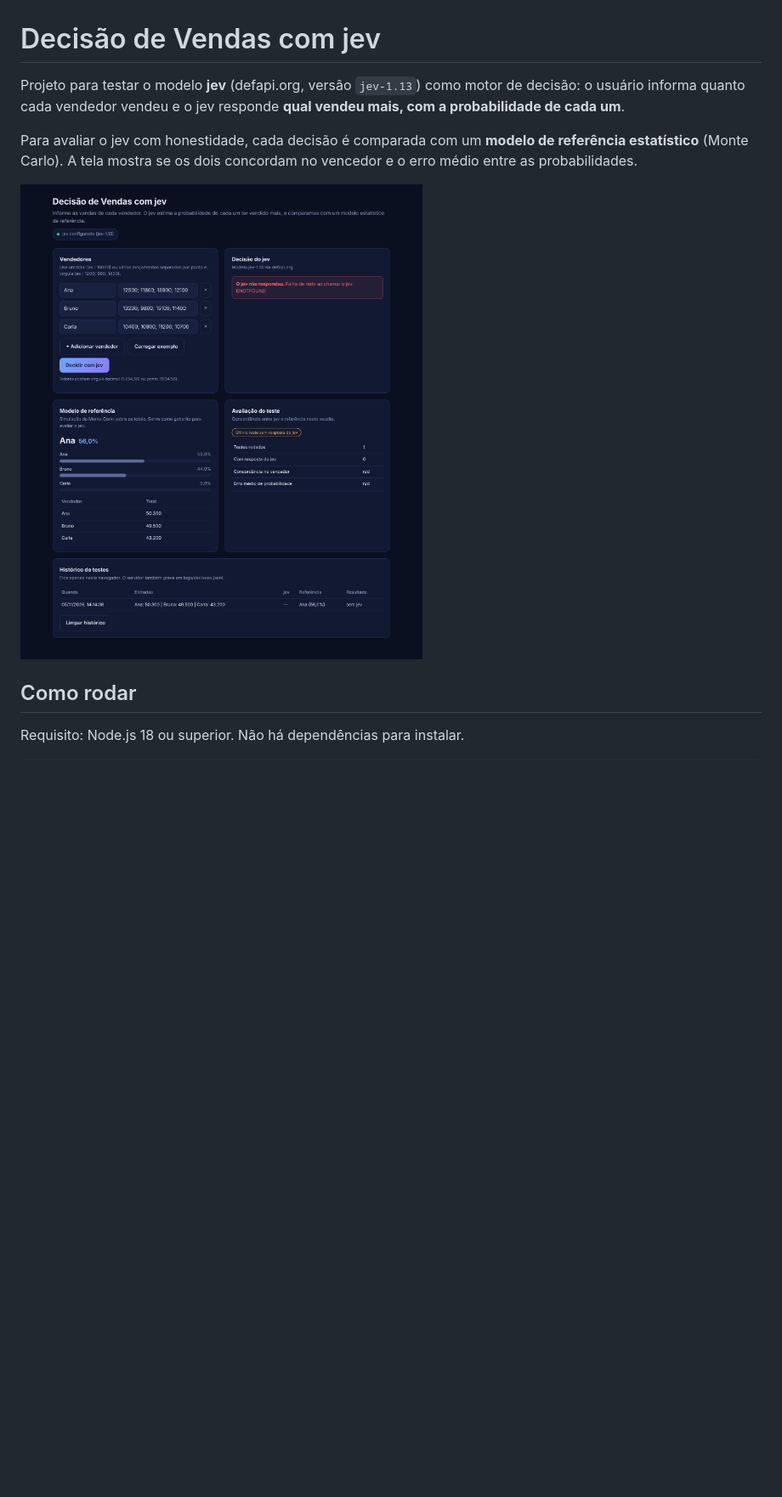
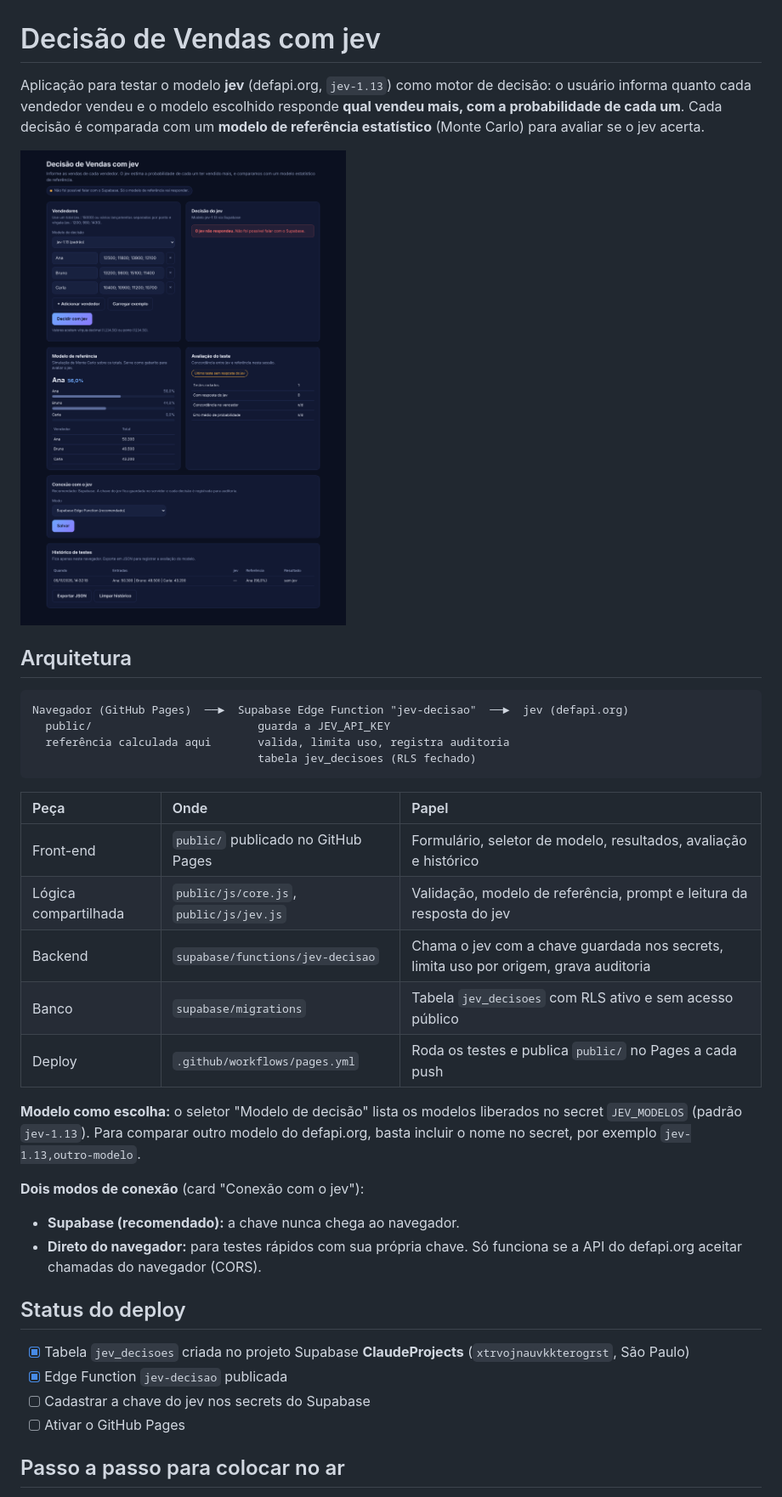
Before and after one commit to rodrigosilvacio/claude-jev, a Markdown page: README.md, the part around one of its changes. Shown at 85% size. Rendered like a GitHub page; pictures changed too: docs/interface.png; blank space fills up the shorter version.

````diff
--- a/README.md
+++ b/README.md
@@ -1,11 +1,38 @@
 # Decisão de Vendas com jev
 
-Projeto para testar o modelo **jev** (defapi.org, versão `jev-1.13`) como motor de decisão: o usuário informa quanto cada vendedor vendeu e o jev responde **qual vendeu mais, com a probabilidade de cada um**.
-
-Para avaliar o jev com honestidade, cada decisão é comparada com um **modelo de referência estatístico** (Monte Carlo). A tela mostra se os dois concordam no vencedor e o erro médio entre as probabilidades.
+Aplicação para testar o modelo **jev** (defapi.org, `jev-1.13`) como motor de decisão: o usuário informa quanto cada vendedor vendeu e o modelo escolhido responde **qual vendeu mais, com a probabilidade de cada um**. Cada decisão é comparada com um **modelo de referência estatístico** (Monte Carlo) para avaliar se o jev acerta.
 
 ![Interface](docs/interface.png)
 
-## Como rodar
+## Arquitetura
 
-Requisito: Node.js 18 ou superior. Não há dependências para instalar.
+```
+Navegador (GitHub Pages)  ──►  Supabase Edge Function "jev-decisao"  ──►  jev (defapi.org)
+  public/                         guarda a JEV_API_KEY
+  referência calculada aqui       valida, limita uso, registra auditoria
+                                  tabela jev_decisoes (RLS fechado)
+```
+
+| Peça | Onde | Papel |
+| :-- | :-- | :-- |
+| Front-end | `public/` publicado no GitHub Pages | Formulário, seletor de modelo, resultados, avaliação e histórico |
+| Lógica compartilhada | `public/js/core.js`, `public/js/jev.js` | Validação, modelo de referência, prompt e leitura da resposta do jev |
+| Backend | `supabase/functions/jev-decisao` | Chama o jev com a chave guardada nos secrets, limita uso por origem, grava auditoria |
+| Banco | `supabase/migrations` | Tabela `jev_decisoes` com RLS ativo e sem acesso público |
+| Deploy | `.github/workflows/pages.yml` | Roda os testes e publica `public/` no Pages a cada push |
+
+**Modelo como escolha:** o seletor "Modelo de decisão" lista os modelos liberados no secret `JEV_MODELOS` (padrão `jev-1.13`). Para comparar outro modelo do defapi.org, basta incluir o nome no secret, por exemplo `jev-1.13,outro-modelo`.
+
+**Dois modos de conexão** (card "Conexão com o jev"):
+- **Supabase (recomendado):** a chave nunca chega ao navegador.
+- **Direto do navegador:** para testes rápidos com sua própria chave. Só funciona se a API do defapi.org aceitar chamadas do navegador (CORS).
+
+## Status do deploy
+
+- [x] Tabela `jev_decisoes` criada no projeto Supabase **ClaudeProjects** (`xtrvojnauvkkterogrst`, São Paulo)
+- [x] Edge Function `jev-decisao` publicada
+- [ ] Cadastrar a chave do jev nos secrets do Supabase
+- [ ] Ativar o GitHub Pages
+
+## Passo a passo para colocar no ar
+
````
Also changed, not shown: other parts of README.md (+39 -21 lines), 17 other files.
